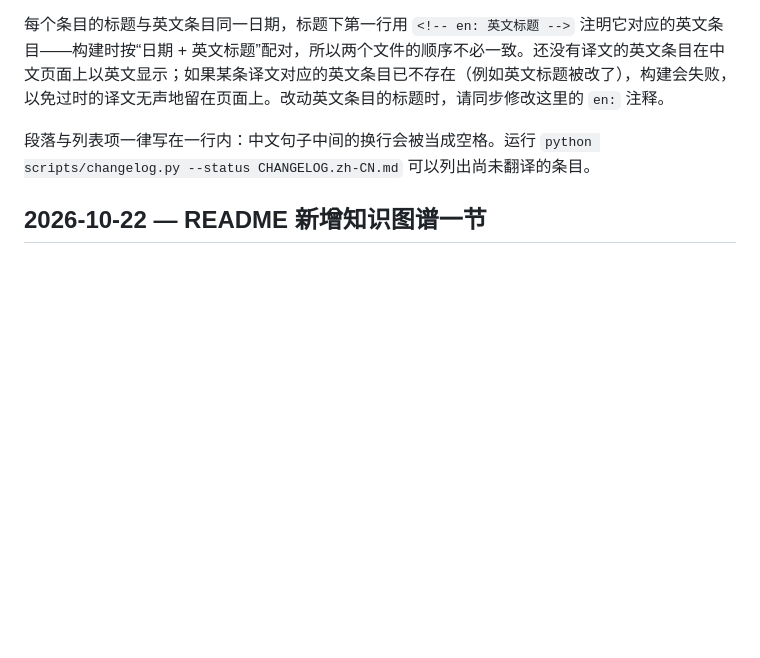
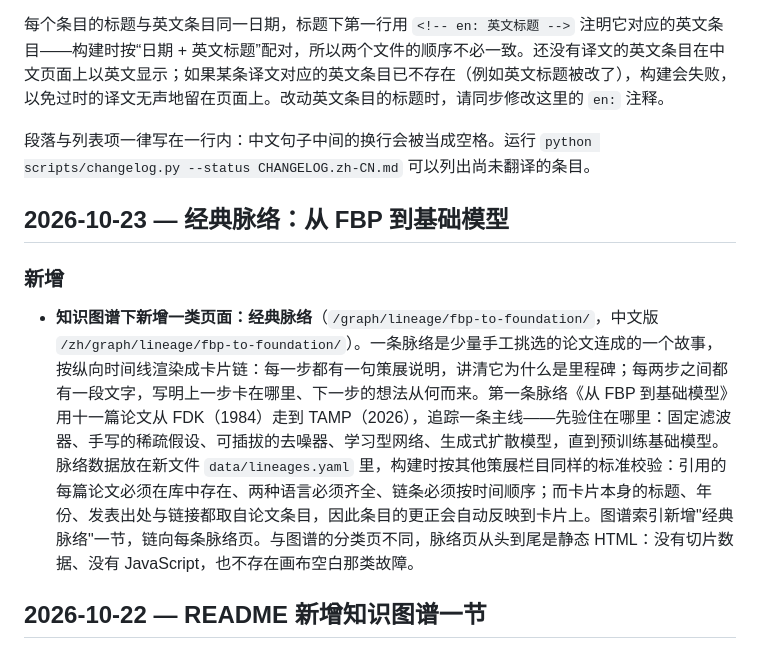
Before and after one commit to cslht11/awesome-computed-tomography, a Markdown page: CHANGELOG.zh-CN.md, the part around the change. GitHub-like rendering; blank space fills up the shorter version.

```diff
--- a/CHANGELOG.zh-CN.md
+++ b/CHANGELOG.zh-CN.md
@@ -5,6 +5,13 @@
 每个条目的标题与英文条目同一日期，标题下第一行用 `<!-- en: 英文标题 -->` 注明它对应的英文条目——构建时按“日期 + 英文标题”配对，所以两个文件的顺序不必一致。还没有译文的英文条目在中文页面上以英文显示；如果某条译文对应的英文条目已不存在（例如英文标题被改了），构建会失败，以免过时的译文无声地留在页面上。改动英文条目的标题时，请同步修改这里的 `en:` 注释。
 
 段落与列表项一律写在一行内：中文句子中间的换行会被当成空格。运行 `python scripts/changelog.py --status CHANGELOG.zh-CN.md` 可以列出尚未翻译的条目。
+
+## 2026-10-23 — 经典脉络：从 FBP 到基础模型
+<!-- en: Curated lineages: from FBP to foundation models -->
+
+### 新增
+
+- **知识图谱下新增一类页面：经典脉络**（`/graph/lineage/fbp-to-foundation/`，中文版 `/zh/graph/lineage/fbp-to-foundation/`）。一条脉络是少量手工挑选的论文连成的一个故事，按纵向时间线渲染成卡片链：每一步都有一句策展说明，讲清它为什么是里程碑；每两步之间都有一段文字，写明上一步卡在哪里、下一步的想法从何而来。第一条脉络《从 FBP 到基础模型》用十一篇论文从 FDK（1984）走到 TAMP（2026），追踪一条主线——先验住在哪里：固定滤波器、手写的稀疏假设、可插拔的去噪器、学习型网络、生成式扩散模型，直到预训练基础模型。脉络数据放在新文件 `data/lineages.yaml` 里，构建时按其他策展栏目同样的标准校验：引用的每篇论文必须在库中存在、两种语言必须齐全、链条必须按时间顺序；而卡片本身的标题、年份、发表出处与链接都取自论文条目，因此条目的更正会自动反映到卡片上。图谱索引新增"经典脉络"一节，链向每条脉络页。与图谱的分类页不同，脉络页从头到尾是静态 HTML：没有切片数据、没有 JavaScript，也不存在画布空白那类故障。
 
 ## 2026-10-22 — README 新增知识图谱一节
 <!-- en: README: Knowledge Graph section -->
```
Also changed, not shown: CHANGELOG.md (+6 -0 lines).
